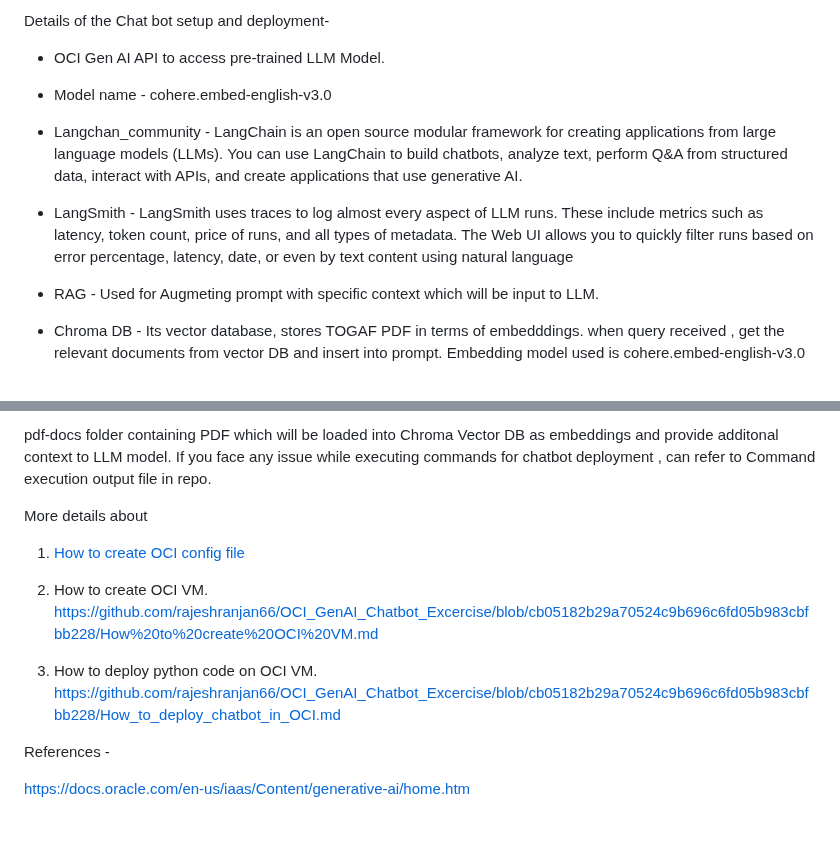
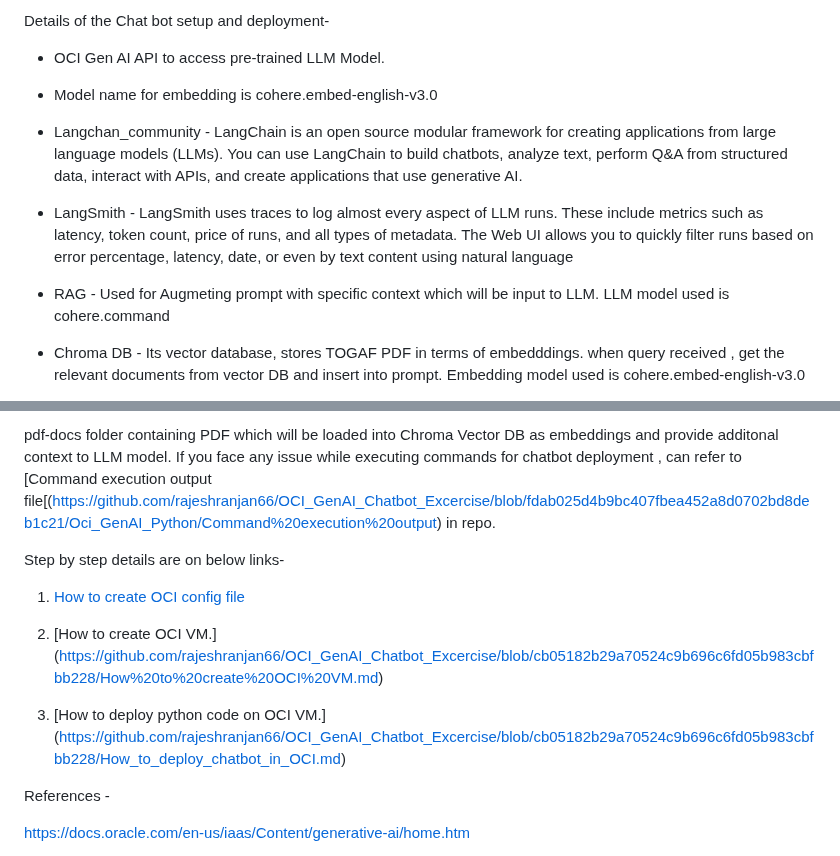
Before and after one commit to rajeshranjan66/OCI_GenAI_Chatbot_Excercise, a Markdown page: README.md, 2 parts joined by grey strips. Drawn GitHub-style; blank space fills up the shorter version.

```diff
--- a/README.md
+++ b/README.md
@@ -21,13 +21,12 @@ https://blogs.oracle.com/oracleuniversity/post/announcing-oci-2024-generative-ai
 
 Details of the Chat bot setup and deployment-
 - OCI Gen AI API to access pre-trained LLM Model.
-- Model name - cohere.embed-english-v3.0
+- Model name for embedding is cohere.embed-english-v3.0
 - Langchan_community - LangChain is an open source modular framework for creating applications from large language models (LLMs). You can use LangChain to build chatbots, analyze text, perform Q&A from structured data, interact with APIs, and create applications that use generative AI.
 
-- LangSmith  - LangSmith uses traces to log almost every aspect of LLM runs. These include metrics such as latency, token count, price of runs, and all types of metadata. The Web
-                   UI allows you to quickly filter runs based on error percentage, latency, date, or even by text content using natural language
+- LangSmith  - LangSmith uses traces to log almost every aspect of LLM runs. These include metrics such as latency, token count, price of runs, and all types of metadata. The Web  UI allows you to quickly filter runs based on error percentage, latency, date, or even by text content using natural language
 
-- RAG - Used for Augmeting prompt with specific context which will be input to LLM.
+- RAG - Used for Augmeting prompt with specific context which will be input to LLM. LLM model used is cohere.command
 - Chroma DB - Its vector database, stores TOGAF PDF in terms of embedddings. when query received , get the relevant documents from vector DB and insert into prompt. Embedding model used is cohere.embed-english-v3.0
 
 This repo consits of 3 python files and pdf-doc folder.
@@ -37,17 +36,17 @@ LLM_GenerateJobDescription.py
 
 pdf-docs folder containing PDF which will be loaded into Chroma Vector DB as embeddings and provide additonal context to LLM model.
-If you face any issue while executing commands for chatbot deployment , can refer to Command execution output file in repo.
+If you face any issue while executing commands for chatbot deployment , can refer to [Command execution output file[(https://github.com/rajeshranjan66/OCI_GenAI_Chatbot_Excercise/blob/fdab025d4b9bc407fbea452a8d0702bd8deb1c21/Oci_GenAI_Python/Command%20execution%20output)  in repo.
 
-More details about
+Step by step details are on below links-
 
 1. [How to create OCI config file](https://github.com/rajeshranjan66/OCI_GenAI_Chatbot_Excercise/blob/cb05182b29a70524c9b696c6fd05b983cbfbb228/How%20to%20Create%20OCI%20config%20file.md)
 
 
-3. How to create OCI VM.
-   https://github.com/rajeshranjan66/OCI_GenAI_Chatbot_Excercise/blob/cb05182b29a70524c9b696c6fd05b983cbfbb228/How%20to%20create%20OCI%20VM.md
+3. [How to create OCI VM.]
+   (https://github.com/rajeshranjan66/OCI_GenAI_Chatbot_Excercise/blob/cb05182b29a70524c9b696c6fd05b983cbfbb228/How%20to%20create%20OCI%20VM.md)
 
-5. How to deploy python code on OCI VM.
-   https://github.com/rajeshranjan66/OCI_GenAI_Chatbot_Excercise/blob/cb05182b29a70524c9b696c6fd05b983cbfbb228/How_to_deploy_chatbot_in_OCI.md
+5. [How to deploy python code on OCI VM.]
+   (https://github.com/rajeshranjan66/OCI_GenAI_Chatbot_Excercise/blob/cb05182b29a70524c9b696c6fd05b983cbfbb228/How_to_deploy_chatbot_in_OCI.md)
 
 
 References -
```
Also changed, not shown: other parts of README.md (+3 -3 lines).
